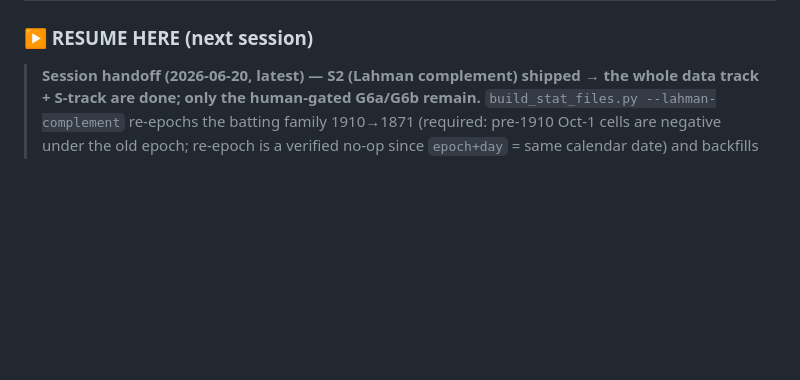
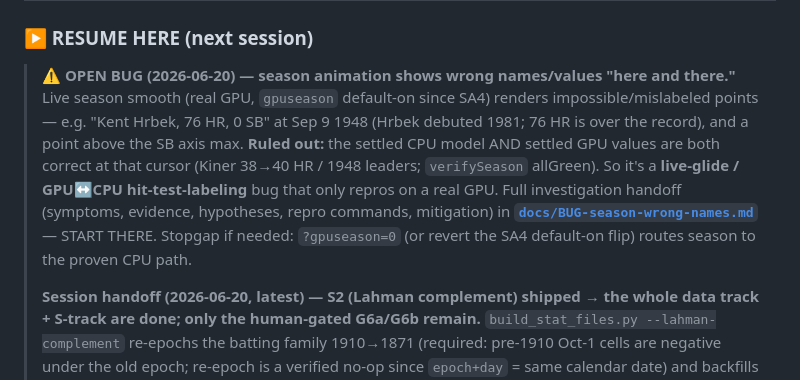
Before and after one commit to eliogovea/baseball-limits-2d, a Markdown page: docs/ROADMAP.md, the part around the change. Drawn GitHub-style; blank space fills up the shorter version.

```diff
--- a/docs/ROADMAP.md
+++ b/docs/ROADMAP.md
@@ -84,6 +84,16 @@ now finishes the in-flight render track, then returns to the (still-unstarted) d
 
 ### ▶ RESUME HERE (next session)
 
+> **⚠ OPEN BUG (2026-06-20) — season animation shows wrong names/values "here and there."**
+> Live season smooth (real GPU, `gpuseason` default-on since SA4) renders impossible/mislabeled
+> points — e.g. "Kent Hrbek, 76 HR, 0 SB" at Sep 9 1948 (Hrbek debuted 1981; 76 HR is over the
+> record), and a point above the SB axis max. **Ruled out:** the settled CPU model AND settled GPU
+> values are both correct at that cursor (Kiner 38→40 HR / 1948 leaders; `verifySeason` allGreen).
+> So it's a **live-glide / GPU↔CPU hit-test-labeling** bug that only repros on a real GPU. Full
+> investigation handoff (symptoms, evidence, hypotheses, repro commands, mitigation) in
+> **[`docs/BUG-season-wrong-names.md`](BUG-season-wrong-names.md)** — START THERE. Stopgap if needed:
+> `?gpuseason=0` (or revert the SA4 default-on flip) routes season to the proven CPU path.
+>
 > **Session handoff (2026-06-20, latest) — S2 (Lahman complement) shipped → the whole data
 > track + S-track are done; only the human-gated G6a/G6b remain.** `build_stat_files.py
 > --lahman-complement` re-epochs the batting family 1910→1871 (required: pre-1910 Oct-1 cells are
```
Also changed, not shown: docs/BUG-season-wrong-names.md (added, +126 -0 lines).
